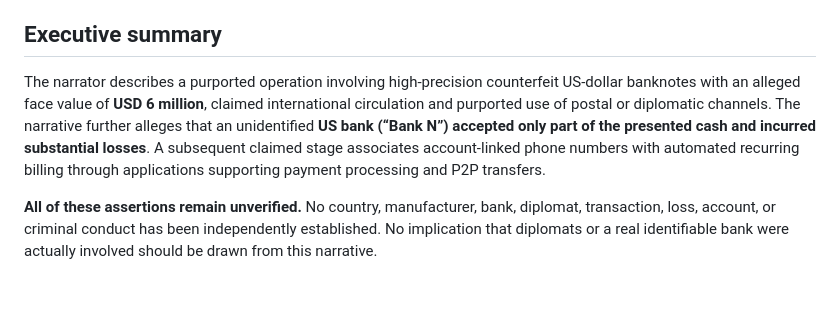
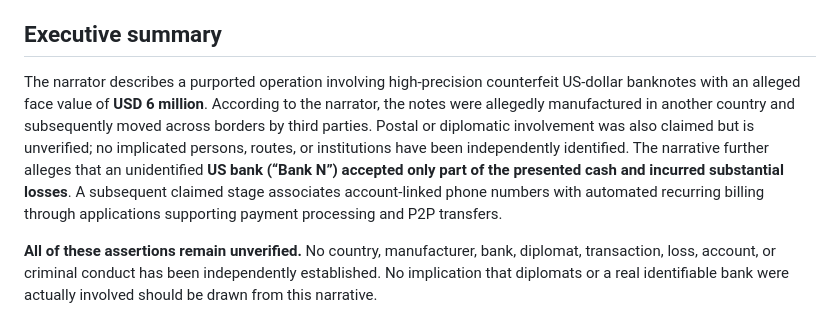
Before and after one commit to kirillpistol/Financial-Mixer-Lab, a Markdown page: cases/case-03-counterfeit-cash-billing-risk.md, the part around the change. Rendered like a GitHub page; blank space fills up the shorter version.

Commit message:
Clarify unverified overseas origin and third-party transport allegation in CASE 003

```diff
--- a/cases/case-03-counterfeit-cash-billing-risk.md
+++ b/cases/case-03-counterfeit-cash-billing-risk.md
@@ -5,7 +5,7 @@
 
 ## Executive summary
 
-The narrator describes a purported operation involving high-precision counterfeit US-dollar banknotes with an alleged face value of **USD 6 million**, claimed international circulation and purported use of postal or diplomatic channels. The narrative further alleges that an unidentified **US bank (“Bank N”) accepted only part of the presented cash and incurred substantial losses**. A subsequent claimed stage associates account-linked phone numbers with automated recurring billing through applications supporting payment processing and P2P transfers.
+The narrator describes a purported operation involving high-precision counterfeit US-dollar banknotes with an alleged face value of **USD 6 million**. According to the narrator, the notes were allegedly manufactured in another country and subsequently moved across borders by third parties. Postal or diplomatic involvement was also claimed but is unverified; no implicated persons, routes, or institutions have been independently identified. The narrative further alleges that an unidentified **US bank (“Bank N”) accepted only part of the presented cash and incurred substantial losses**. A subsequent claimed stage associates account-linked phone numbers with automated recurring billing through applications supporting payment processing and P2P transfers.
 
 **All of these assertions remain unverified.** No country, manufacturer, bank, diplomat, transaction, loss, account, or criminal conduct has been independently established. No implication that diplomats or a real identifiable bank were actually involved should be drawn from this narrative.
 
```
